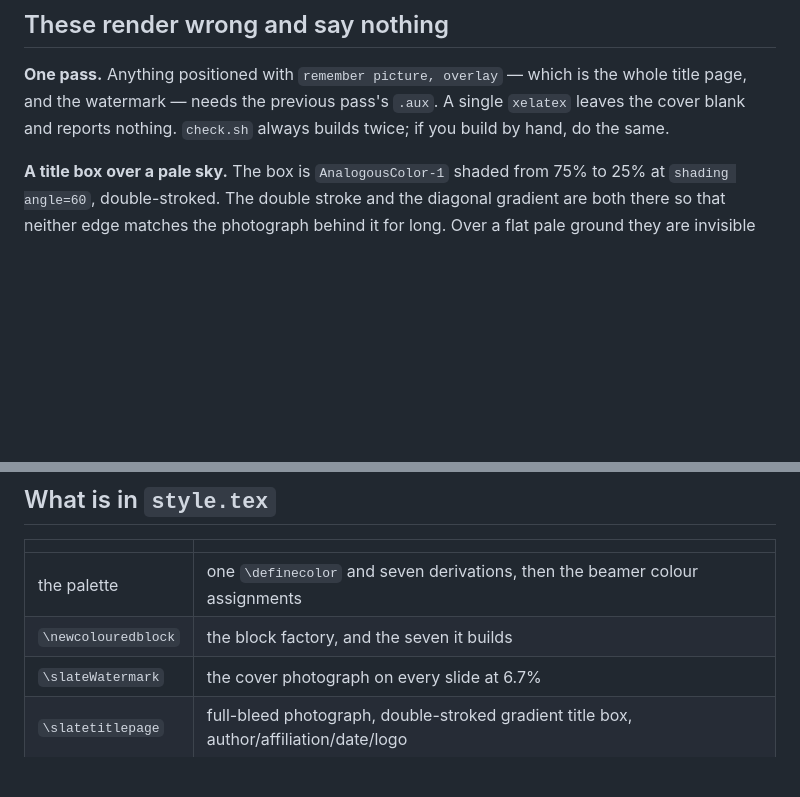
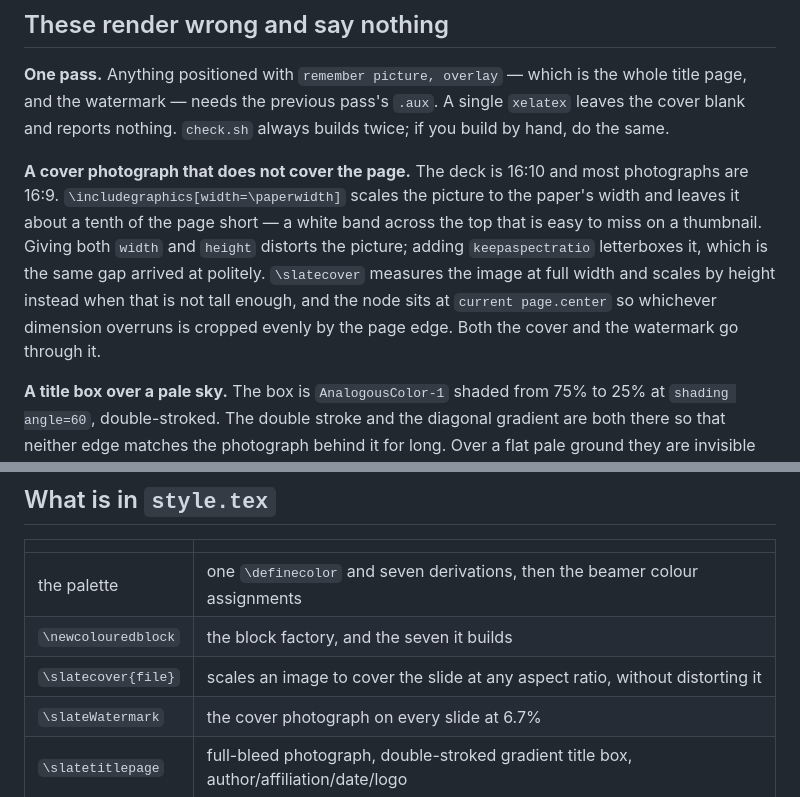
Before and after one commit to RaphaelZH/beamer-templates, a Markdown page: slate-blocks/README.md, 2 parts joined by grey strips. Drawn GitHub-style; blank space fills up the shorter version.

Commit message:
Cover the slide at any aspect ratio
The deck is 16:10 and the cover photograph is 16:9; scaled to \paperwidth it
came up a tenth of the page short and left a white band across the top. The
watermark had the same gap. \slatecover scales by height when width is not
enough, centred so the overrun is cropped evenly.

```diff
--- a/slate-blocks/README.md
+++ b/slate-blocks/README.md
@@ -117,6 +117,16 @@ the whole title page, and the watermark — needs the previous pass's `.aux`. A
 single `xelatex` leaves the cover blank and reports nothing. `check.sh` always
 builds twice; if you build by hand, do the same.
 
+**A cover photograph that does not cover the page.** The deck is 16:10 and most
+photographs are 16:9. `\includegraphics[width=\paperwidth]` scales the picture
+to the paper's width and leaves it about a tenth of the page short — a white
+band across the top that is easy to miss on a thumbnail. Giving both `width`
+and `height` distorts the picture; adding `keepaspectratio` letterboxes it,
+which is the same gap arrived at politely. `\slatecover` measures the image at
+full width and scales by height instead when that is not tall enough, and the
+node sits at `current page.center` so whichever dimension overruns is cropped
+evenly by the page edge. Both the cover and the watermark go through it.
+
 **A title box over a pale sky.** The box is `AnalogousColor-1` shaded from 75%
 to 25% at `shading angle=60`, double-stroked. The double stroke and the
 diagonal gradient are both there so that neither edge matches the photograph
@@ -148,6 +158,7 @@ too tall*, and that one is exact.
 |---|---|
 | the palette | one `\definecolor` and seven derivations, then the beamer colour assignments |
 | `\newcolouredblock` | the block factory, and the seven it builds |
+| `\slatecover{file}` | scales an image to cover the slide at any aspect ratio, without distorting it |
 | `\slateWatermark` | the cover photograph on every slide at 6.7% |
 | `\slatetitlepage` | full-bleed photograph, double-stroked gradient title box, author/affiliation/date/logo |
 | `\swot` | the 3×3 grid, its axis labels and its mixed quadrant colours |
```
Also changed, not shown: slate-blocks/screenshots/blocks.png, slate-blocks/screenshots/prose.png, slate-blocks/screenshots/steps.png, slate-blocks/screenshots/swot.png, slate-blocks/screenshots/title.png, 1 other file.
